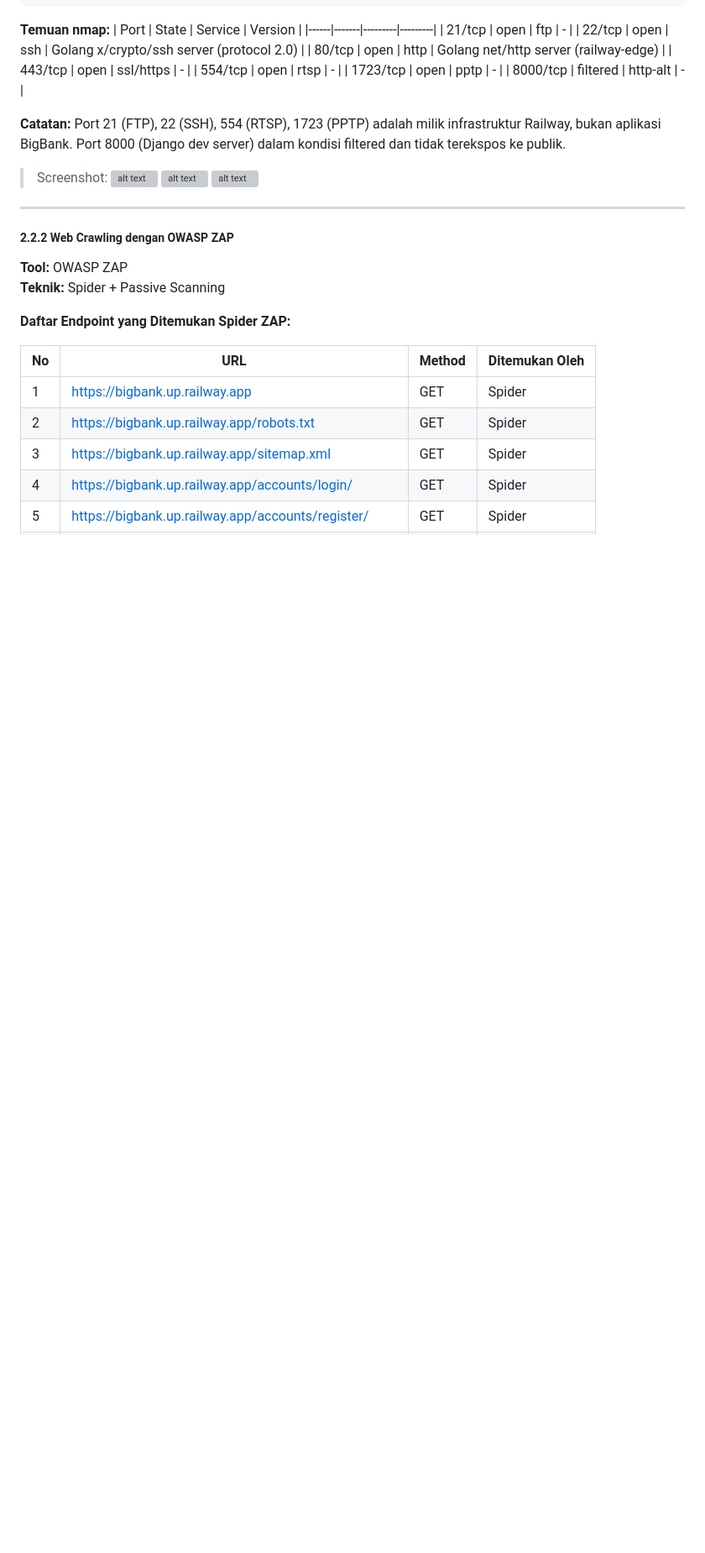
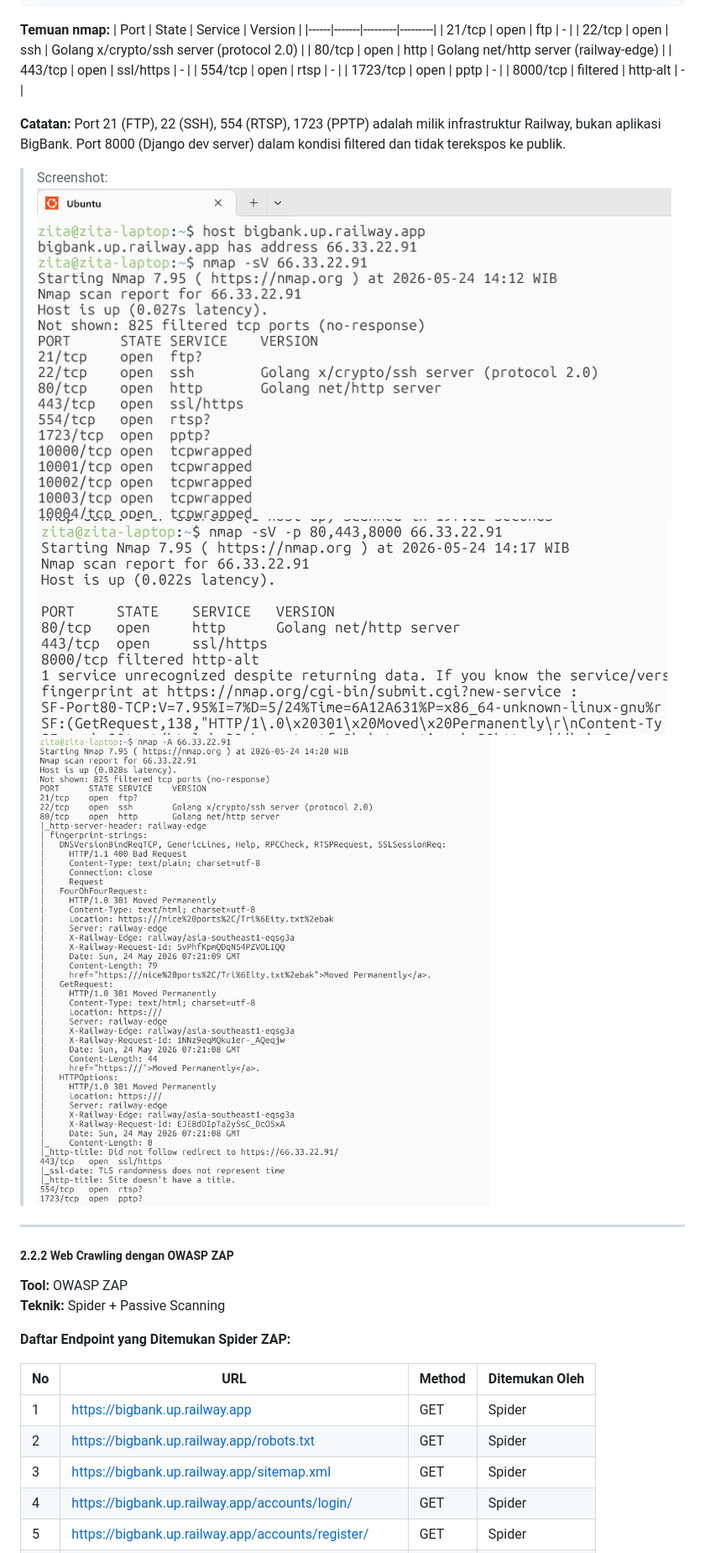
Before and after one commit to nayraarr/tugas4-testing-kelompok, a Markdown page: README.md, the part around one of its changes. Shown at 84% size. Rendered like a GitHub page; blank space fills up the shorter version; grey boxes are pictures that could not be loaded.

```diff
--- a/README.md
+++ b/README.md
@@ -437,9 +437,9 @@ PORT      STATE SERVICE    VERSION
 **Catatan:** Port 21 (FTP), 22 (SSH), 554 (RTSP), 1723 (PPTP) adalah milik infrastruktur Railway, bukan aplikasi BigBank. Port 8000 (Django dev server) dalam kondisi filtered dan tidak terekspos ke publik.
 
 > Screenshot:
-![alt text](screenshots\recon\image-11.png)
-![alt text](screenshots\recon\image-12.png)
-![alt text](screenshots\recon\image-13.png)
+![alt text](screenshots/recon/image-11.png)
+![alt text](screenshots/recon/image-12.png)
+![alt text](screenshots/recon/image-13.png)
 
 ---
 
```
Also changed, not shown: other parts of README.md (+40 -40 lines).
